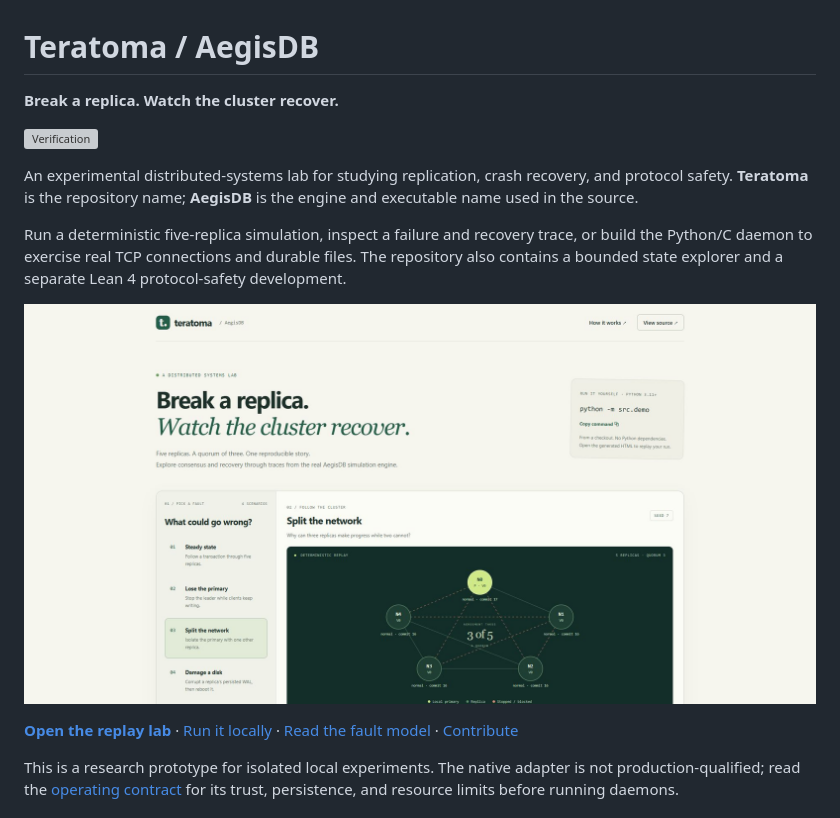
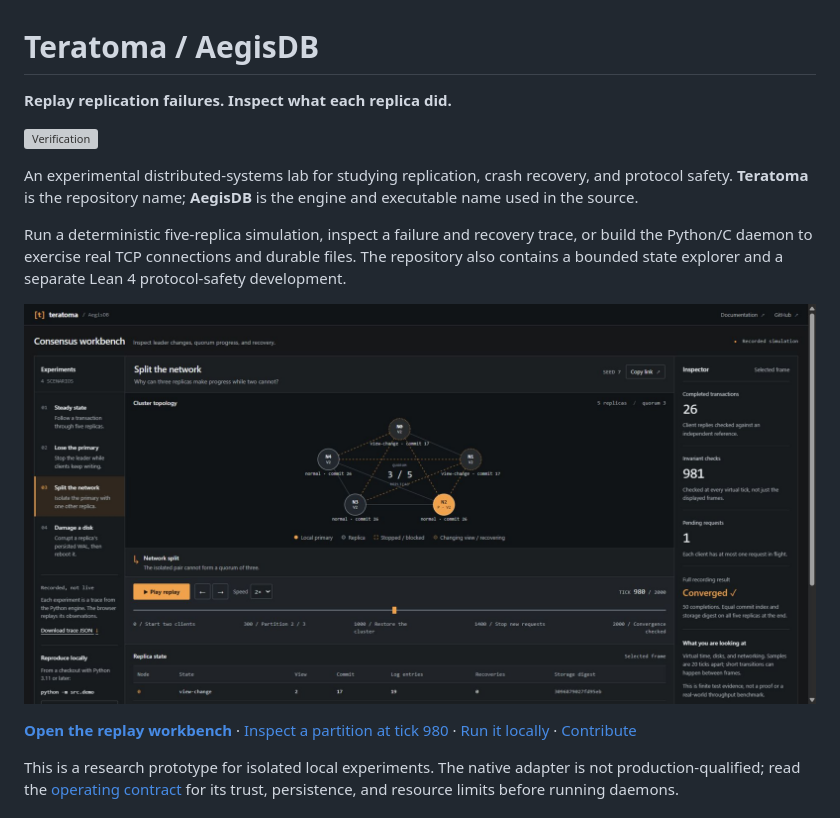
Before and after one commit to Vetri1706/teratoma, a Markdown page: README.md, the part around the change. Drawn GitHub-style; pictures changed too: docs/assets/replay-lab.jpg; grey boxes are pictures that could not be loaded.

Commit message:
Redesign replay lab as a full-width workbench with shareable states

```diff
--- a/README.md
+++ b/README.md
@@ -1,6 +1,6 @@
 # Teratoma / AegisDB
 
-**Break a replica. Watch the cluster recover.**
+**Replay replication failures. Inspect what each replica did.**
 
 [![Verification](https://github.com/Vetri1706/teratoma/actions/workflows/ci.yml/badge.svg)](https://github.com/Vetri1706/teratoma/actions/workflows/ci.yml)
 
@@ -15,7 +15,7 @@ protocol-safety development.
 
 [![The replay lab showing a real recorded network partition](docs/assets/replay-lab.jpg)](https://vetri1706.github.io/teratoma/)
 
-**[Open the replay lab](https://vetri1706.github.io/teratoma/)** · [Run it locally](docs/DEMO.md) · [Read the fault model](docs/FAULT_MODEL.md) · [Contribute](CONTRIBUTING.md)
+**[Open the replay workbench](https://vetri1706.github.io/teratoma/)** · [Inspect a partition at tick 980](https://vetri1706.github.io/teratoma/#scenario=partition&tick=980) · [Run it locally](docs/DEMO.md) · [Contribute](CONTRIBUTING.md)
 
 This is a research prototype for isolated local experiments. The native adapter
 is not production-qualified; read the [operating contract](docs/FAULT_MODEL.md)
```
Also changed, not shown: docs/DEMO.md (+8 -2 lines), docs/lab/preview.jpg (added), 4 other files.
